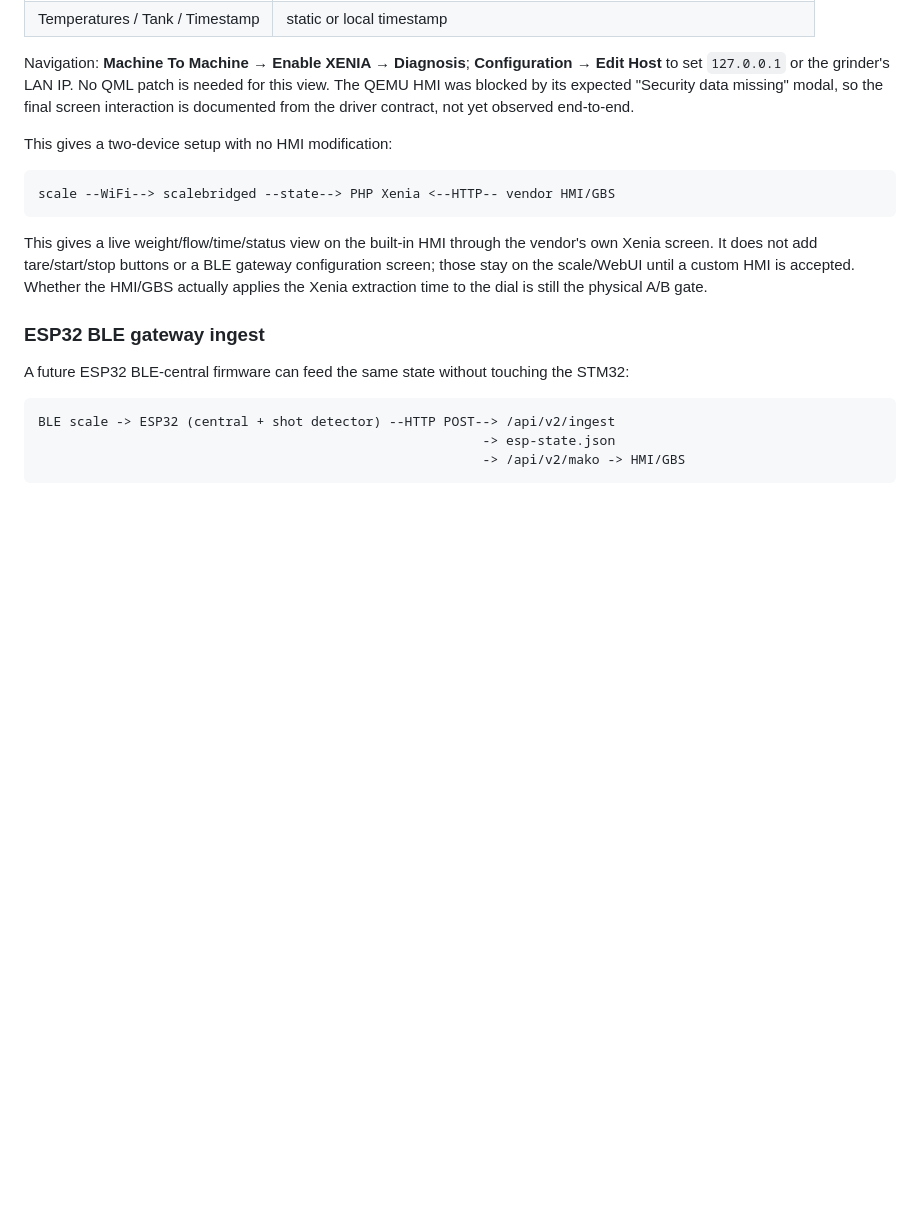
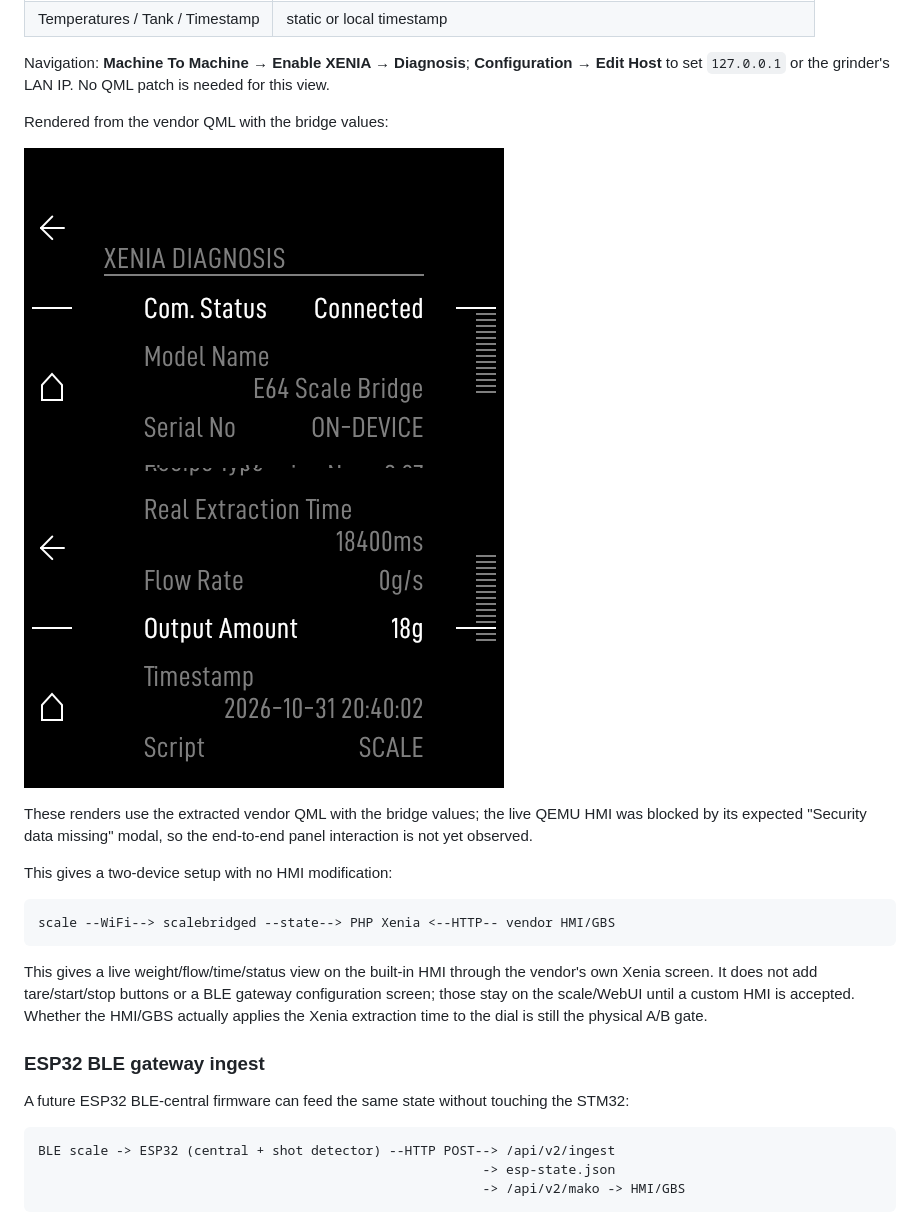
Before and after one commit to MaxRink/e64ws-scale-bridge, a Markdown page: docs/ON_DEVICE_INSTALL.md, the part around the change. Rendered like a GitHub page; pictures changed too: docs/assets/ondevice-xenia-diagnosis-metrics.png (added), docs/assets/ondevice-xenia-diagnosis-top.png (added); blank space fills up the shorter version.

```diff
--- a/docs/ON_DEVICE_INSTALL.md
+++ b/docs/ON_DEVICE_INSTALL.md
@@ -179,9 +179,16 @@ Xenia. The existing **Xenia Diagnosis** screen then shows:
 
 Navigation: **Machine To Machine → Enable XENIA → Diagnosis**; **Configuration
 → Edit Host** to set `127.0.0.1` or the grinder's LAN IP. No QML patch is
-needed for this view. The QEMU HMI was blocked by its expected "Security data
-missing" modal, so the final screen interaction is documented from the driver
-contract, not yet observed end-to-end.
+needed for this view.
+
+Rendered from the vendor QML with the bridge values:
+
+![Xenia diagnosis top](assets/ondevice-xenia-diagnosis-top.png)
+![Xenia diagnosis metrics](assets/ondevice-xenia-diagnosis-metrics.png)
+
+These renders use the extracted vendor QML with the bridge values; the live
+QEMU HMI was blocked by its expected "Security data missing" modal, so the
+end-to-end panel interaction is not yet observed.
 
 This gives a two-device setup with no HMI modification:
 
```
Also changed, not shown: README.md (+2 -2 lines), docs/ESP32_BLE_GATEWAY.md (+39 -0 lines), 4 other files.
